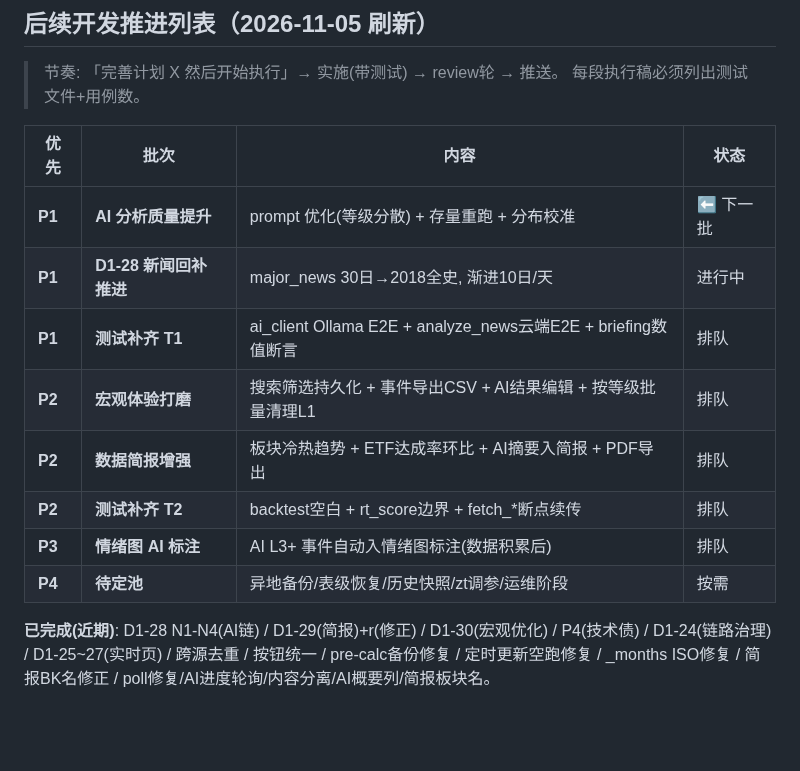
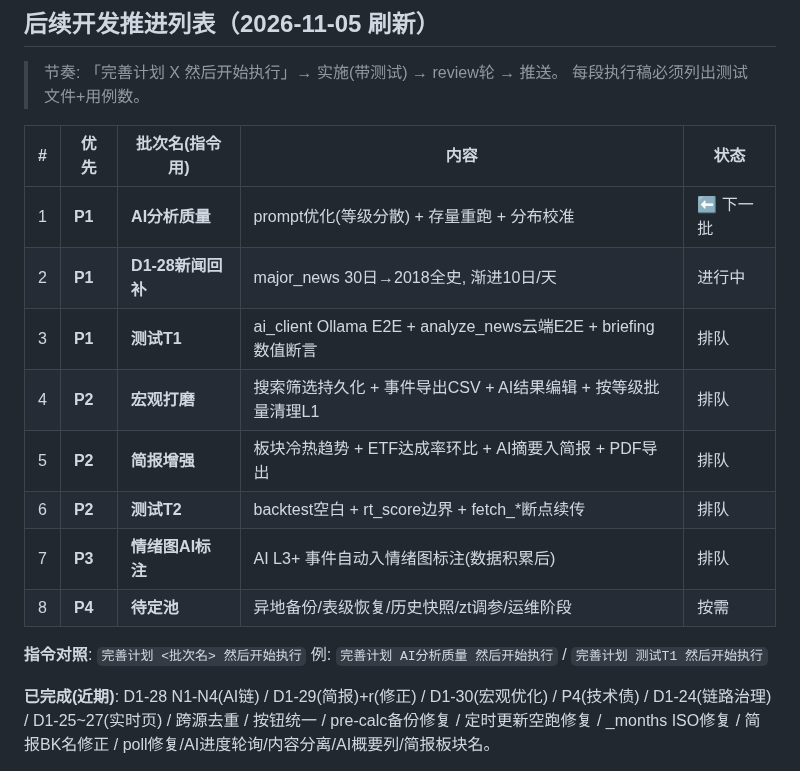
Before and after one commit to zhongbinling/stock_analyze, a Markdown page: docs/开发计划-数据备份与维护.md, the part around the change. GitHub-like rendering; blank space fills up the shorter version.

Commit message:
docs(推进表): 加编号列 + 批次名(指令用) + 指令对照示例
Co-Authored-By: Claude Opus 5 (1M context) <noreply@anthropic.com>

```diff
--- a/docs/开发计划-数据备份与维护.md
+++ b/docs/开发计划-数据备份与维护.md
@@ -342,16 +342,19 @@ backup_daily_n=14 backup_weekly_n=8  backup_manual_n=5
 > 节奏: 「完善计划 X 然后开始执行」→ 实施(带测试) → review轮 → 推送。
 > 每段执行稿必须列出测试文件+用例数。
 
-| 优先 | 批次 | 内容 | 状态 |
-|---|---|---|---|
-| **P1** | **AI 分析质量提升** | prompt 优化(等级分散) + 存量重跑 + 分布校准 | ⬅ 下一批 |
-| **P1** | **D1-28 新闻回补推进** | major_news 30日→2018全史, 渐进10日/天 | 进行中 |
-| **P1** | **测试补齐 T1** | ai_client Ollama E2E + analyze_news云端E2E + briefing数值断言 | 排队 |
-| **P2** | **宏观体验打磨** | 搜索筛选持久化 + 事件导出CSV + AI结果编辑 + 按等级批量清理L1 | 排队 |
-| **P2** | **数据简报增强** | 板块冷热趋势 + ETF达成率环比 + AI摘要入简报 + PDF导出 | 排队 |
-| **P2** | **测试补齐 T2** | backtest空白 + rt_score边界 + fetch_*断点续传 | 排队 |
-| **P3** | **情绪图 AI 标注** | AI L3+ 事件自动入情绪图标注(数据积累后) | 排队 |
-| **P4** | **待定池** | 异地备份/表级恢复/历史快照/zt调参/运维阶段 | 按需 |
+| # | 优先 | 批次名(指令用) | 内容 | 状态 |
+|---|---|---|---|---|
+| 1 | **P1** | **AI分析质量** | prompt优化(等级分散) + 存量重跑 + 分布校准 | ⬅ 下一批 |
+| 2 | **P1** | **D1-28新闻回补** | major_news 30日→2018全史, 渐进10日/天 | 进行中 |
+| 3 | **P1** | **测试T1** | ai_client Ollama E2E + analyze_news云端E2E + briefing数值断言 | 排队 |
+| 4 | **P2** | **宏观打磨** | 搜索筛选持久化 + 事件导出CSV + AI结果编辑 + 按等级批量清理L1 | 排队 |
+| 5 | **P2** | **简报增强** | 板块冷热趋势 + ETF达成率环比 + AI摘要入简报 + PDF导出 | 排队 |
+| 6 | **P2** | **测试T2** | backtest空白 + rt_score边界 + fetch_*断点续传 | 排队 |
+| 7 | **P3** | **情绪图AI标注** | AI L3+ 事件自动入情绪图标注(数据积累后) | 排队 |
+| 8 | **P4** | **待定池** | 异地备份/表级恢复/历史快照/zt调参/运维阶段 | 按需 |
+
+**指令对照**: `完善计划 <批次名> 然后开始执行`
+例: `完善计划 AI分析质量 然后开始执行` / `完善计划 测试T1 然后开始执行`
 
 **已完成(近期)**: D1-28 N1-N4(AI链) / D1-29(简报)+r(修正) / D1-30(宏观优化) /
 P4(技术债) / D1-24(链路治理) / D1-25~27(实时页) / 跨源去重 / 按钮统一 /
```
